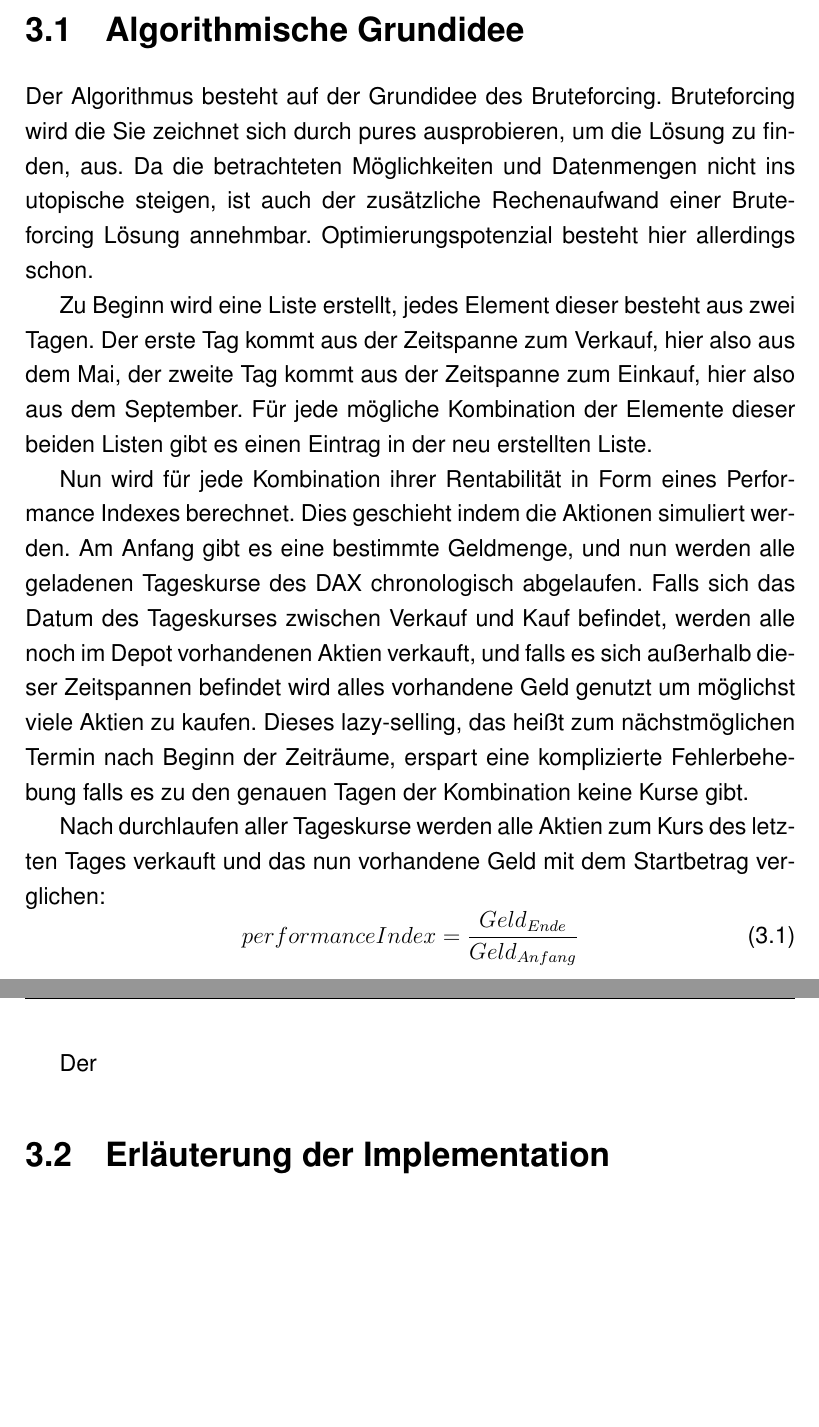
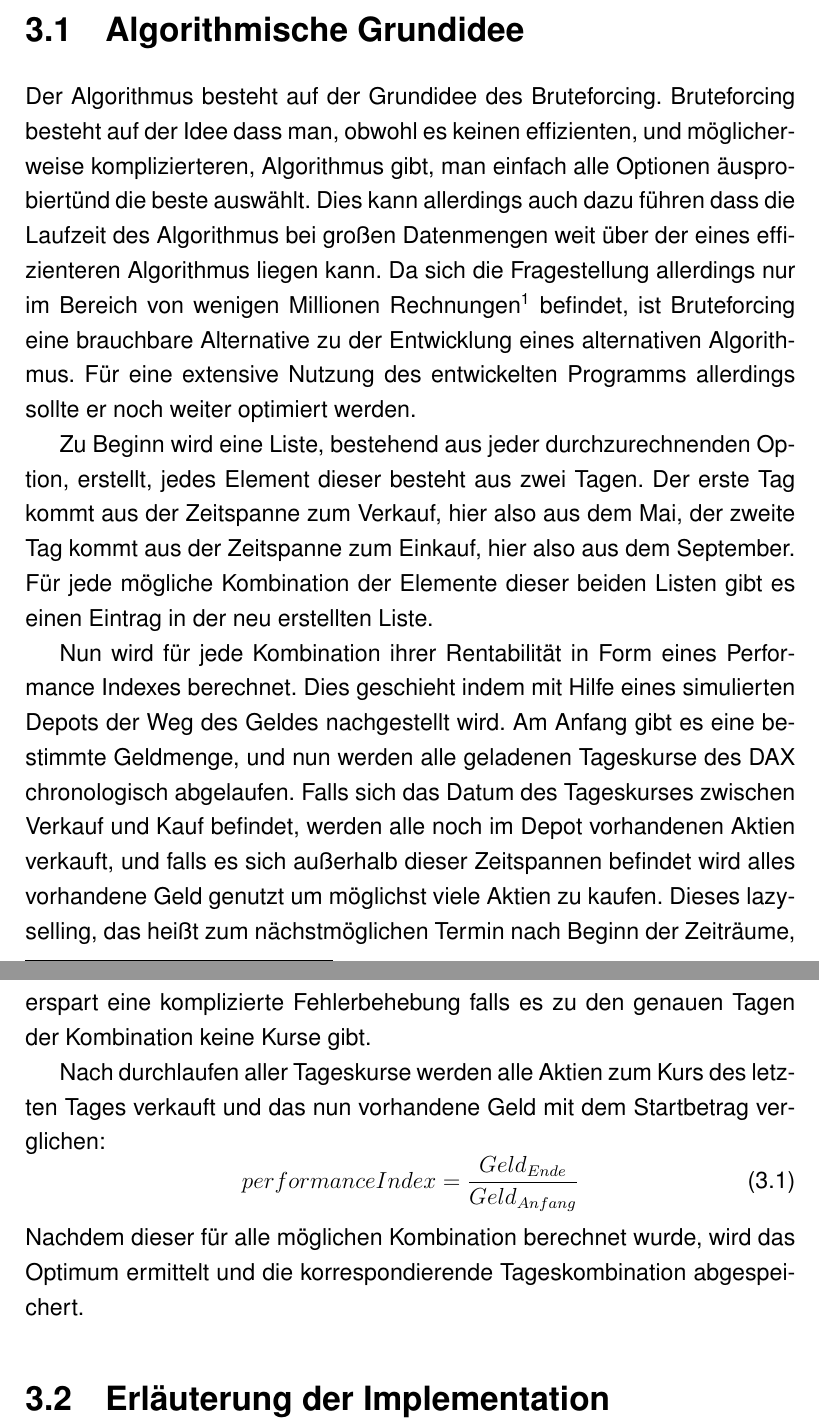
Before and after one commit to apricote/MayToSeptember, a LaTeX document (Facharbeit.tex): two parts of pages 6 and 7 of 11 before the commit and two parts of pages 6 and 7 of 10 after it, joined at a grey line, cut so that both start at the same text, the shorter picture padded with empty space. Compiled offline with pdfLaTeX; a missing font is replaced by an installed copy or a similar font.

Commit message:
Progress

```diff
--- a/Facharbeit.tex
+++ b/Facharbeit.tex
@@ -1,7 +1,7 @@
 \documentclass[12pt, a4paper, titlepage]{report}
 
     %Germanish stuff
-    \usepackage[utf8x]{inputenc}
+    \usepackage[utf8]{inputenc}
     \usepackage[T1]{fontenc}
     \usepackage{ngerman}
 
@@ -30,8 +30,14 @@
     \patchcmd{\chapter}{\thispagestyle{plain}}{\thispagestyle{fancy}}{}{}
 
     \usepackage{bibgerm}
-    \bibliographystyle{gerplain}
+    \usepackage[backend=biber,
+    			style=authoryear-icomp,
+    			sortlocale=de_DE]{biblatex}
+    \usepackage[babel, german=guillemets]{csquotes}
+	\addbibresource{bibindex.bib}
 
+
+	%\newcommand{\inlinecode}[1]{\texttt{#1}}
 
 \begin{document}
 
@@ -106,25 +112,31 @@
 
         \section{Algorithmische Grundidee}
             Der Algorithmus besteht auf der Grundidee des Bruteforcing.
-            Bruteforcing wird die %TODO
-            Sie zeichnet sich durch pures ausprobieren, um die Lösung zu finden,
-            aus. Da die betrachteten Möglichkeiten und Datenmengen nicht ins
-            utopische steigen, ist auch der zusätzliche Rechenaufwand einer
-            Bruteforcing Lösung annehmbar. Optimierungspotenzial besteht hier
-            allerdings schon.
+            Bruteforcing besteht auf der Idee dass man, obwohl es keinen
+            effizienten, und möglicherweise komplizierteren, Algorithmus gibt, man
+            einfach alle Optionen "ausprobiert" und die beste auswählt. Dies kann
+            allerdings auch dazu führen dass die Laufzeit des Algorithmus bei großen
+            Datenmengen weit über der eines effizienteren Algorithmus liegen kann.
+            Da sich die Fragestellung allerdings nur im Bereich von wenigen Millionen
+            Rechnungen\footnote{30 (Tage im Mai) * 31 (Tage im September) * 5500
+            (Tageskurse) = 5.115.000} befindet, ist Bruteforcing eine brauchbare
+            Alternative zu der Entwicklung eines alternativen Algorithmus.
+   			Für eine extensive Nutzung des entwickelten Programms allerdings sollte
+   			er noch weiter optimiert werden.
 
-            Zu Beginn wird eine Liste erstellt, jedes Element dieser besteht aus
-            zwei Tagen. Der erste Tag kommt aus der Zeitspanne zum Verkauf, hier
-            also aus dem Mai, der zweite Tag kommt aus der Zeitspanne zum
-            Einkauf, hier also aus dem September. Für jede mögliche Kombination
-            der Elemente dieser beiden Listen gibt es einen Eintrag in der neu
-            erstellten Liste.
+            Zu Beginn wird eine Liste, bestehend aus jeder durchzurechnenden Option,
+            erstellt, jedes Element dieser besteht aus zwei Tagen. Der erste Tag
+            kommt aus der Zeitspanne zum Verkauf, hier also aus dem Mai, der zweite
+            Tag kommt aus der Zeitspanne zum Einkauf, hier also aus dem September.
+            Für jede mögliche Kombination der Elemente dieser beiden Listen gibt es
+            einen Eintrag in der neu erstellten Liste.
 
             Nun wird für jede Kombination ihrer Rentabilität in Form eines
-            Performance Indexes berechnet. Dies geschieht indem die Aktionen
-            simuliert werden. Am Anfang gibt es eine bestimmte Geldmenge, und
-            nun werden alle geladenen Tageskurse des DAX chronologisch
-            abgelaufen. Falls sich das Datum des Tageskurses zwischen Verkauf
+            Performance Indexes berechnet. Dies geschieht indem mit Hilfe eines
+            simulierten Depots der Weg des Geldes nachgestellt wird.
+            Am Anfang gibt es eine bestimmte Geldmenge, und nun werden alle
+            geladenen Tageskurse des DAX chronologisch abgelaufen.
+            Falls sich das Datum des Tageskurses zwischen Verkauf
             und Kauf befindet, werden alle noch im Depot vorhandenen Aktien
             verkauft, und falls es sich außerhalb dieser Zeitspannen befindet
             wird alles vorhandene Geld genutzt um möglichst viele Aktien zu
@@ -138,12 +150,9 @@
             \begin{equation}
                 performanceIndex = \frac{Geld_{Ende}}{Geld_{Anfang}}
             \end{equation}
-
-
-
-            Der
-            % Bruteforcing
-            % performanceIndex
+            Nachdem dieser für alle möglichen Kombination berechnet wurde, wird
+            das Optimum ermittelt und die korrespondierende Tageskombination
+            abgespeichert.
 
         \section{Erläuterung der Implementation}
             %
```
Also changed, not shown: makefile (added), Facharbeit.tex (8 more changed lines).
